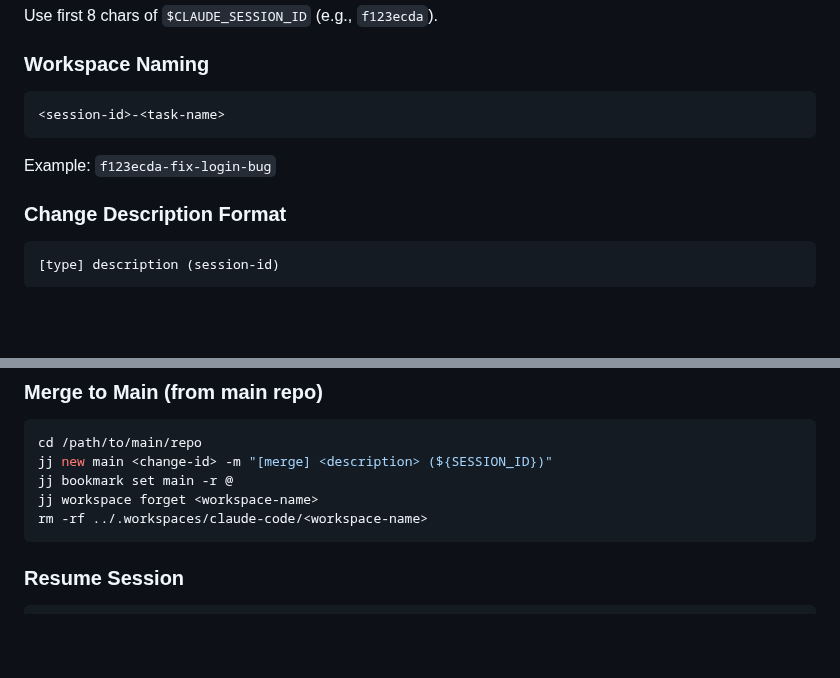
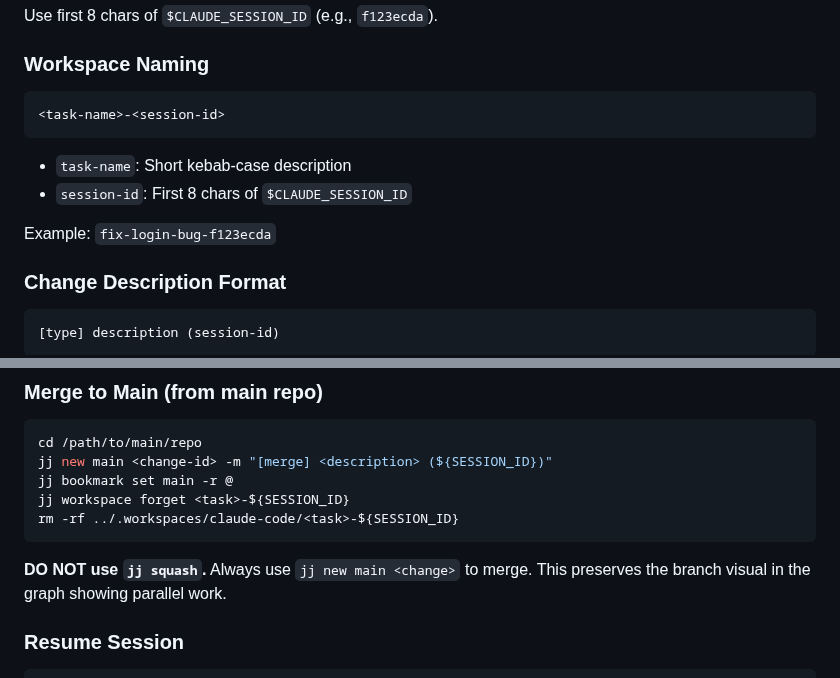
Before and after one commit to zhengyishen0/claude-code, a Markdown page: CLAUDE.md, 2 parts joined by grey strips. Drawn GitHub-style; blank space fills up the shorter version.

Commit message:
[complete] add no-squash rule and fix workspace format (f123ecda)

````diff
--- a/CLAUDE.md
+++ b/CLAUDE.md
@@ -61,9 +61,12 @@ Use first 8 chars of `$CLAUDE_SESSION_ID` (e.g., `f123ecda`).
 
 ### Workspace Naming
 ```
-<session-id>-<task-name>
+<task-name>-<session-id>
 ```
-Example: `f123ecda-fix-login-bug`
+- `task-name`: Short kebab-case description
+- `session-id`: First 8 chars of `$CLAUDE_SESSION_ID`
+
+Example: `fix-login-bug-f123ecda`
 
 ### Change Description Format
 ```
@@ -100,9 +103,11 @@ jj describe -m "[complete] <summary> (${SESSION_ID})"
 cd /path/to/main/repo
 jj new main <change-id> -m "[merge] <description> (${SESSION_ID})"
 jj bookmark set main -r @
-jj workspace forget <workspace-name>
-rm -rf ../.workspaces/claude-code/<workspace-name>
+jj workspace forget <task>-${SESSION_ID}
+rm -rf ../.workspaces/claude-code/<task>-${SESSION_ID}
 ```
+
+**DO NOT use `jj squash`.** Always use `jj new main <change>` to merge. This preserves the branch visual in the graph showing parallel work.
 
 ### Resume Session
 ```bash
````
Also changed, not shown: other parts of CLAUDE.md (+2 -2 lines).
